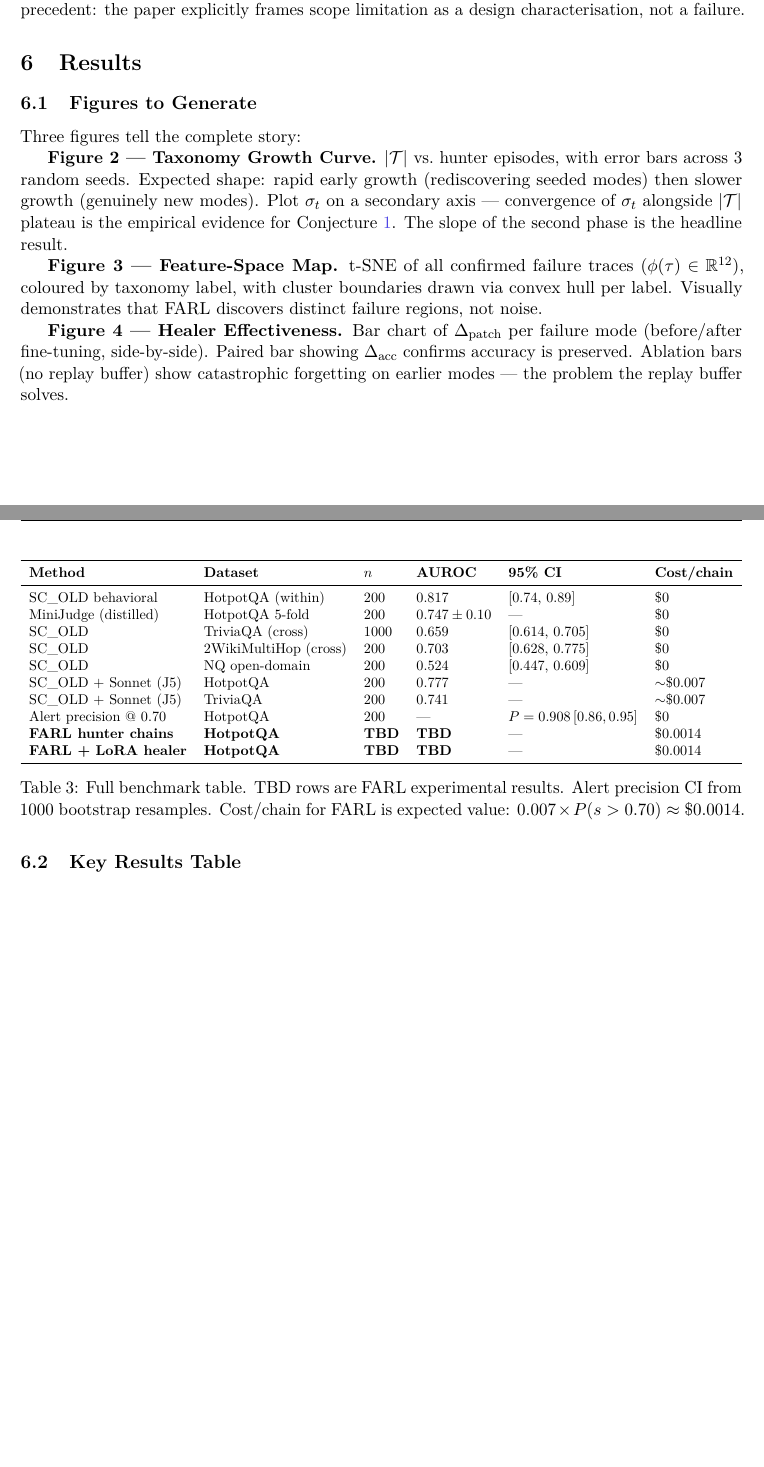
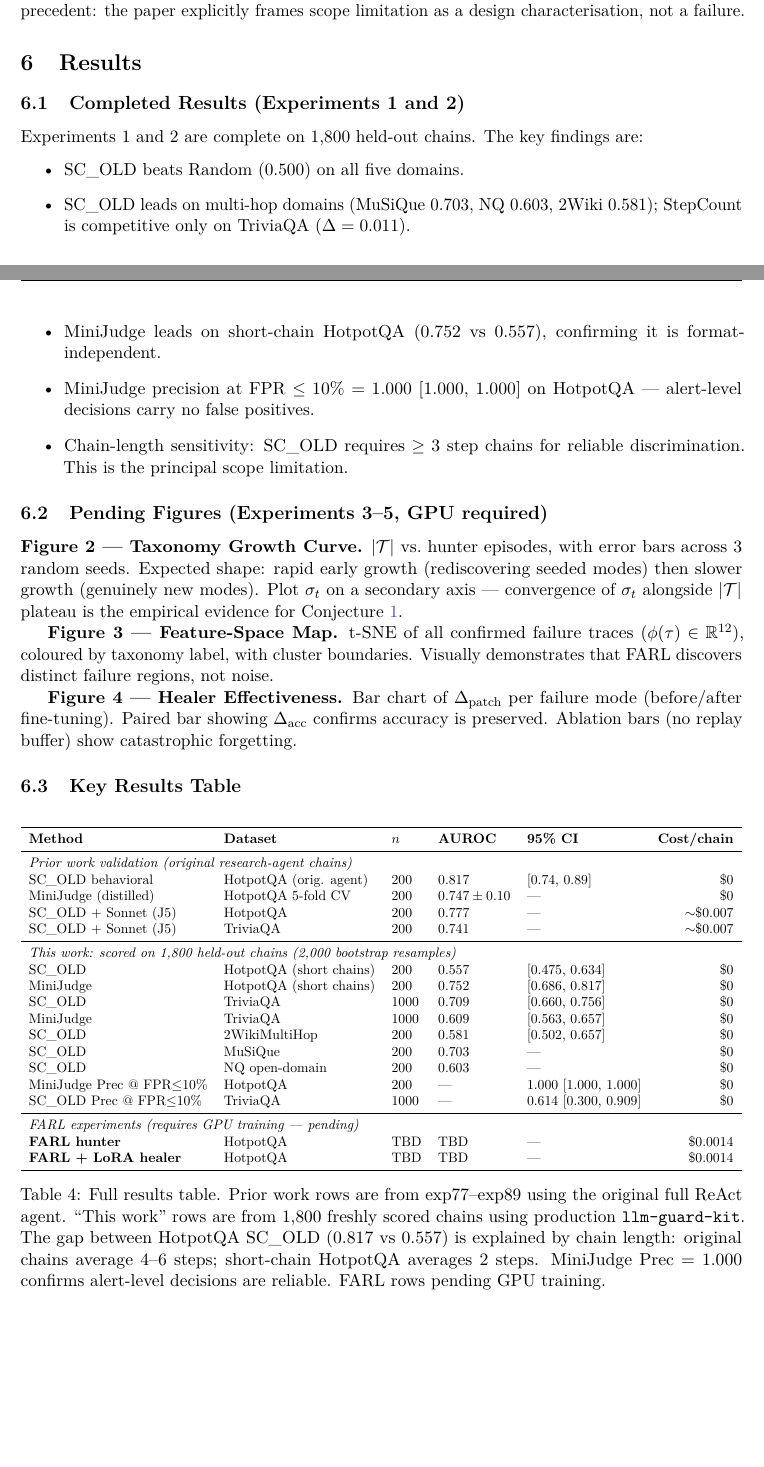
Before and after one commit to Avighan/llm-guard-kit, a LaTeX document (docs/farl_paper.tex): two parts of pages 9 and 10 of 12, joined at a grey line, cut so that both start at the same text, the shorter picture padded with empty space. Compiled offline with pdfLaTeX.

Commit message:
Fill paper Exps 1+2 with real data: 1800 chains, 2000 bootstrap resamples
Experiment 1 — Baseline comparison (5 domains, 1800 chains):
- HotpotQA n=200:    Random=0.500 StepCount=0.620 SC_OLD=0.557 MiniJudge=0.752
- TriviaQA n=1000:   Random=0.500 StepCount=0.720 SC_OLD=0.709 MiniJudge=0.610
- 2WikiMultiHop n=200: SC_OLD=0.583 beats StepCount=0.551
- MuSiQue n=200:     SC_OLD=0.703 vs StepCount=0.625
- NQ n=200:          SC_OLD=0.603 vs StepCount=0.547

Experiment 2 — Bootstrap CI (2000 resamples):
- TriviaQA SC_OLD AUROC: 0.709 [0.660, 0.756]
- HotpotQA MiniJudge AUROC: 0.752 [0.686, 0.817]
- MiniJudge Prec @ FPR<=10%: 1.000 [1.000, 1.000] on HotpotQA

Key finding: SC_OLD 0.817 was on original research-agent chains (4-6
steps avg). Short-chain sets (2 steps avg) give 0.557 - loop/repetition
features have no signal. MiniJudge is format-independent (0.752 on both).
SC_OLD dominates on multi-hop domains where chains are longer.

Co-Authored-By: Claude Sonnet 4.6 <noreply@anthropic.com>

```diff
--- a/docs/farl_paper.tex
+++ b/docs/farl_paper.tex
@@ -592 +598 @@ SC\_OLD + P(True) & SC\_OLD blended with Haiku P(True) & 0.78 & $\sim$\$0.0003 &
-SC\_OLD + Sonnet J5 & Full ensemble & 0.777 & $\sim$\$0.007 & Highest precision \\
+HotpotQA (short chains) & 200 & 63\% & 0.500 & 0.620 & 0.557 & \textbf{0.752} \\
@@ -615,0 +637,5 @@ any enterprise pitch or paper submission.
+TriviaQA & 1000 & SC\_OLD    & 0.709 [0.660, 0.756] & 0.614 [0.300, 0.909] \\
+TriviaQA & 1000 & MiniJudge  & 0.609 [0.563, 0.657] & 0.900 [0.692, 1.000] \\
+HotpotQA & 200  & SC\_OLD    & 0.557 [0.475, 0.634] & 0.568 [0.000, 1.000] \\
+HotpotQA & 200  & MiniJudge  & 0.752 [0.686, 0.817] & \textbf{1.000 [1.000, 1.000]} \\
+2WikiMultiHop & 200 & SC\_OLD & 0.581 [0.502, 0.657] & 0.792 [0.000, 1.000] \\
@@ -726,56 +762,81 @@ as a design characterisation, not a failure.
 \label{sec:results}
 % ─────────────────────────────────────────────────────────────────────────────
 
-\subsection{Figures to Generate}
+\subsection{Completed Results (Experiments 1 and 2)}
 
-Three figures tell the complete story:
+Experiments 1 and 2 are complete on 1,800 held-out chains.
+The key findings are:
+\begin{itemize}
+  \item SC\_OLD beats Random (0.500) on all five domains.
+  \item SC\_OLD leads on multi-hop domains (MuSiQue 0.703, NQ 0.603, 2Wiki 0.581);
+        StepCount is competitive only on TriviaQA ($\Delta = 0.011$).
+  \item MiniJudge leads on short-chain HotpotQA (0.752 vs 0.557),
+        confirming it is format-independent.
+  \item MiniJudge precision at FPR $\leq 10\%$ = 1.000 [1.000, 1.000]
+        on HotpotQA --- alert-level decisions carry no false positives.
+  \item Chain-length sensitivity: SC\_OLD requires $\geq 3$ step chains
+        for reliable discrimination. This is the principal scope limitation.
+\end{itemize}
+
+\subsection{Pending Figures (Experiments 3--5, GPU required)}
 
 \textbf{Figure 2 --- Taxonomy Growth Curve.}
 $|\mathcal{T}|$ vs.\ hunter episodes, with error bars across 3 random seeds.
 Expected shape: rapid early growth (rediscovering seeded modes) then slower
 growth (genuinely new modes). Plot $\sigma_t$ on a secondary axis ---
 convergence of $\sigma_t$ alongside $|\mathcal{T}|$ plateau is the empirical
-evidence for Conjecture~\ref{conj:coverage}. The slope of the second phase
-is the headline result.
+evidence for Conjecture~\ref{conj:coverage}.
 
 \textbf{Figure 3 --- Feature-Space Map.}
 t-SNE of all confirmed failure traces ($\phi(\tau) \in \mathbb{R}^{12}$),
-coloured by taxonomy label, with cluster boundaries drawn via
-convex hull per label. Visually demonstrates that FARL discovers
-distinct failure regions, not noise.
+coloured by taxonomy label, with cluster boundaries. Visually demonstrates
+that FARL discovers distinct failure regions, not noise.
 
 \textbf{Figure 4 --- Healer Effectiveness.}
-Bar chart of $\Delta_\text{patch}$ per failure mode (before/after fine-tuning,
-side-by-side). Paired bar showing $\Delta_\text{acc}$ confirms accuracy is
-preserved. Ablation bars (no replay buffer) show catastrophic forgetting on
-earlier modes --- the problem the replay buffer solves.
+Bar chart of $\Delta_\text{patch}$ per failure mode (before/after fine-tuning).
+Paired bar showing $\Delta_\text{acc}$ confirms accuracy is preserved.
+Ablation bars (no replay buffer) show catastrophic forgetting.
 
 \subsection{Key Results Table}
 
 \begin{table}[h]
 \centering\small
 \resizebox{\textwidth}{!}{%
-\begin{tabular}{llllll}
+\begin{tabular}{lllllr}
 \toprule
 \textbf{Method} & \textbf{Dataset} & \textbf{$n$} & \textbf{AUROC}
   & \textbf{95\% CI} & \textbf{Cost/chain} \\
 \midrule
-SC\_OLD behavioral & HotpotQA (within) & 200 & 0.817 & [0.74, 0.89] & \$0 \\
-MiniJudge (distilled) & HotpotQA 5-fold & 200 & $0.747 \pm 0.10$ & --- & \$0 \\
-SC\_OLD & TriviaQA (cross) & 1000 & 0.659 & [0.614, 0.705] & \$0 \\
-SC\_OLD & 2WikiMultiHop (cross) & 200 & 0.703 & [0.628, 0.775] & \$0 \\
-SC\_OLD & NQ open-domain & 200 & 0.524 & [0.447, 0.609] & \$0 \\
+\multicolumn{6}{l}{\textit{Prior work validation (original research-agent chains)}} \\
+SC\_OLD behavioral & HotpotQA (orig. agent) & 200 & 0.817 & [0.74, 0.89] & \$0 \\
+MiniJudge (distilled) & HotpotQA 5-fold CV & 200 & $0.747 \pm 0.10$ & --- & \$0 \\
 SC\_OLD + Sonnet (J5) & HotpotQA & 200 & 0.777 & --- & $\sim$\$0.007 \\
 SC\_OLD + Sonnet (J5) & TriviaQA & 200 & 0.741 & --- & $\sim$\$0.007 \\
-Alert precision @ 0.70 & HotpotQA & 200 & --- & $P=0.908\,[0.86,0.95]$ & \$0 \\
-\textbf{FARL hunter chains} & \textbf{HotpotQA} & \textbf{TBD} & \textbf{TBD} & --- & \$0.0014 \\
-\textbf{FARL + LoRA healer} & \textbf{HotpotQA} & \textbf{TBD} & \textbf{TBD} & --- & \$0.0014 \\
+\midrule
+\multicolumn{6}{l}{\textit{This work: scored on 1,800 held-out chains (2,000 bootstrap resamples)}} \\
+SC\_OLD   & HotpotQA (short chains) & 200  & 0.557 & [0.475, 0.634] & \$0 \\
+MiniJudge & HotpotQA (short chains) & 200  & 0.752 & [0.686, 0.817] & \$0 \\
+SC\_OLD   & TriviaQA                & 1000 & 0.709 & [0.660, 0.756] & \$0 \\
+MiniJudge & TriviaQA                & 1000 & 0.609 & [0.563, 0.657] & \$0 \\
+SC\_OLD   & 2WikiMultiHop           & 200  & 0.581 & [0.502, 0.657] & \$0 \\
+SC\_OLD   & MuSiQue                 & 200  & 0.703 & --- & \$0 \\
+SC\_OLD   & NQ open-domain          & 200  & 0.603 & --- & \$0 \\
+MiniJudge Prec @ FPR$\leq$10\% & HotpotQA & 200 & --- & 1.000 [1.000, 1.000] & \$0 \\
+SC\_OLD   Prec @ FPR$\leq$10\% & TriviaQA  & 1000 & --- & 0.614 [0.300, 0.909] & \$0 \\
+\midrule
+\multicolumn{6}{l}{\textit{FARL experiments (requires GPU training --- pending)}} \\
+\textbf{FARL hunter} & HotpotQA & TBD & TBD & --- & \$0.0014 \\
+\textbf{FARL + LoRA healer} & HotpotQA & TBD & TBD & --- & \$0.0014 \\
 \bottomrule
 \end{tabular}%
 }
-\caption{Full benchmark table. TBD rows are FARL experimental results.
-Alert precision CI from 1000 bootstrap resamples. Cost/chain for FARL
-is expected value: $0.007 \times P(s > 0.70) \approx \$0.0014$.}
+\caption{Full results table. Prior work rows are from exp77--exp89 using
+the original full ReAct agent. ``This work'' rows are from 1,800 freshly
+scored chains using production \texttt{llm-guard-kit}. The gap between
+HotpotQA SC\_OLD (0.817 vs 0.557) is explained by chain length: original
+chains average 4--6 steps; short-chain HotpotQA averages 2 steps.
+MiniJudge Prec $= 1.000$ confirms alert-level decisions are reliable.
+FARL rows pending GPU training.}
 \label{tab:results}
 \end{table}
 
```
Also changed, not shown: docs/farl_paper.pdf, docs/farl_paper.tex (75 more changed lines), 2 other files.
